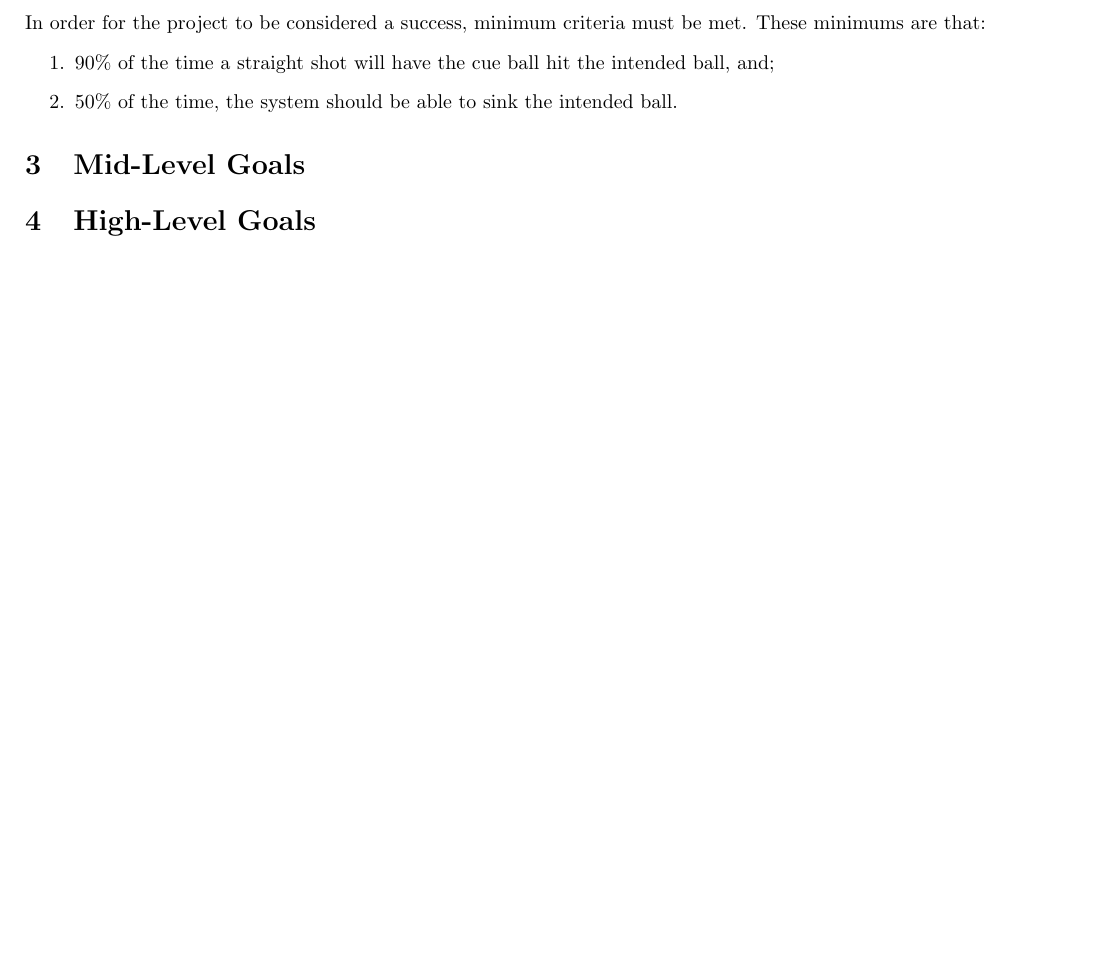
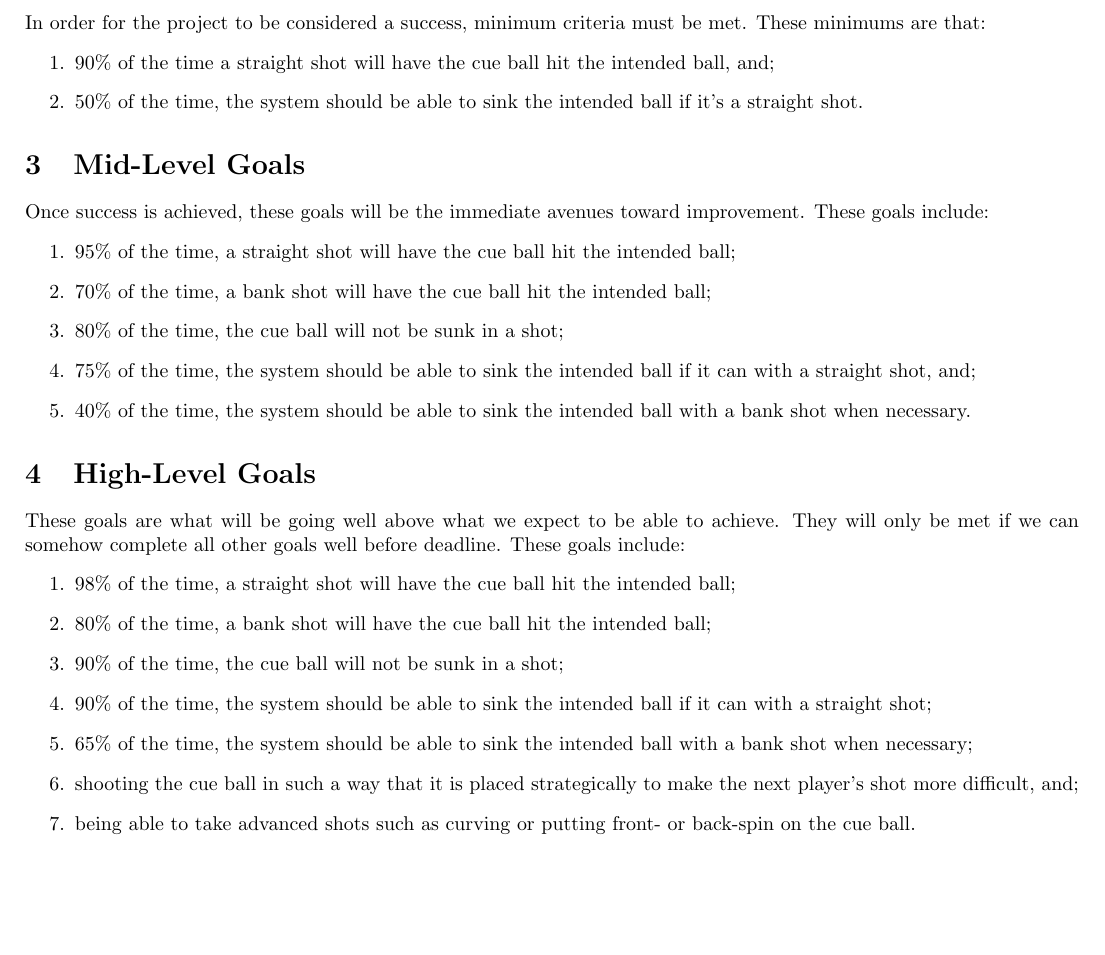
Before and after one commit to EricLeFort/Capstone-Project, a LaTeX document (doc/SummaryAndGoals/summaryAndGoals.tex): part of page 3 of 3, cut so that both start at the same text, the shorter picture padded with empty space. Compiled offline with pdfLaTeX.

Commit message:
First draft of the summary and goals document

```diff
--- a/doc/SummaryAndGoals/summaryAndGoals.tex
+++ b/doc/SummaryAndGoals/summaryAndGoals.tex
@@ -46,14 +46,31 @@ Once it is the user's turn, the user will also be able to press a button to indi
 In order for the project to be considered a success, minimum criteria must be met. These minimums are that:
 \begin{enumerate}
 	\item 90\% of the time a straight shot will have the cue ball hit the intended ball, and;
-	\item 50\% of the time, the system should be able to sink the intended ball.
+	\item 50\% of the time, the system should be able to sink the intended ball if it's a straight shot.
 \end{enumerate}
-%TODO
-%Sink intended ball 50%
-%Straight shot, cue ball hits intended ball 90%
+
 \section{Mid-Level Goals}
-%TODO
+Once success is achieved, these goals will be the immediate avenues toward improvement. These goals include:
+\begin{enumerate}
+	\item 95\% of the time, a straight shot will have the cue ball hit the intended ball;
+	\item 70\% of the time, a bank shot will have the cue ball hit the intended ball;
+	\item 80\% of the time, the cue ball will not be sunk in a shot;
+	\item 75\% of the time, the system should be able to sink the intended ball if it can with a straight shot, and;
+	\item 40\% of the time, the system should be able to sink the intended ball with a bank shot when necessary.
+\end{enumerate}
+
 \section{High-Level Goals}
+These goals are what will be going well above what we expect to be able to achieve. They will only be met if we can somehow complete all other goals well before deadline. These goals include:
+\begin{enumerate}
+	\item 98\% of the time, a straight shot will have the cue ball hit the intended ball;
+	\item 80\% of the time, a bank shot will have the cue ball hit the intended ball;
+	\item 90\% of the time, the cue ball will not be sunk in a shot;
+	\item 90\% of the time, the system should be able to sink the intended ball if it can with a straight shot;
+	\item 65\% of the time, the system should be able to sink the intended ball with a bank shot when necessary;
+	\item shooting the cue ball in such a way that it is placed strategically to make the next player's shot more difficult, and;
+	\item being able to take advanced shots such as curving or putting front- or back-spin on the cue ball.
+\end{enumerate}
+
 %TODO
 
 
```
Also changed, not shown: doc/SummaryAndGoals/summaryAndGoals.pdf.
